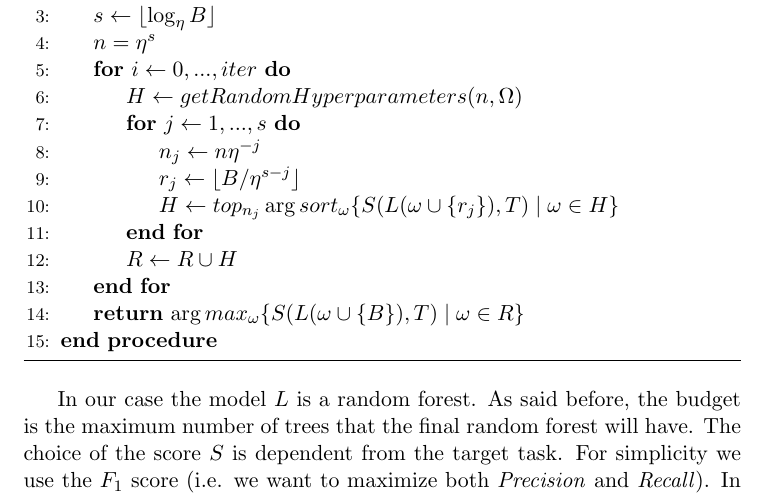
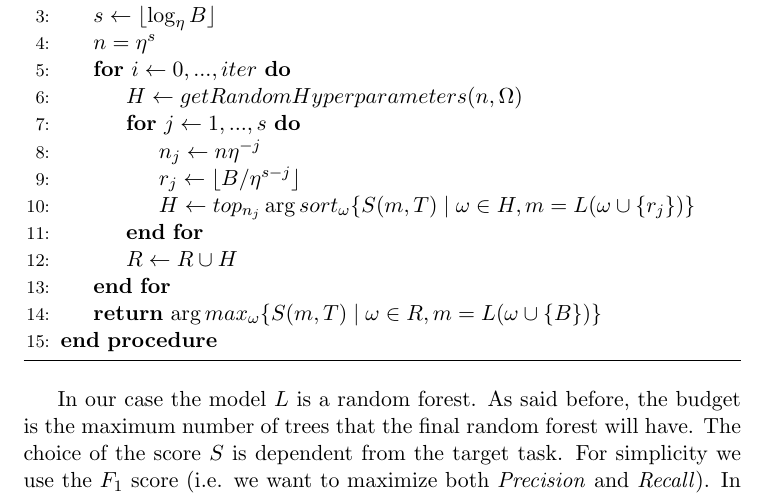
Before and after one commit to loreloc/exoplanet-detection, a LaTeX paper (doc/doc.tex): part of page 3 of 7, cut so that both start at the same text. Compiled offline with pdfLaTeX.

Commit message:
improved hyperband algorithm readability

```diff
--- a/doc/doc.tex
+++ b/doc/doc.tex
@@ -78,11 +78,11 @@
           \For{$j \gets 1,...,s$}
             \State $n_{j} \gets n\eta^{-j}$
             \State $r_{j} \gets \lfloor B/\eta^{s-j} \rfloor$
-            \State $H \gets top_{n_{j}} \arg sort_{\omega} \{S(L(\omega \cup \{r_{j}\}), T) \mid \omega \in H\}$
+            \State $H \gets top_{n_{j}} \arg sort_{\omega} \{S(m, T) \mid \omega \in H, m=L(\omega \cup \{r_{j}\})\}$
           \EndFor
           \State $R \gets R \cup H$
         \EndFor
-        \State \textbf{return} $\arg max_{\omega} \{S(L(\omega \cup \{B\}), T) \mid \omega \in R\}$
+        \State \textbf{return} $\arg max_{\omega} \{S(m, T) \mid \omega \in R, m=L(\omega \cup \{B\})\}$
       \EndProcedure
     \end{algorithmic}
   \end{algorithm}
```
Also changed, not shown: doc/doc.pdf.
